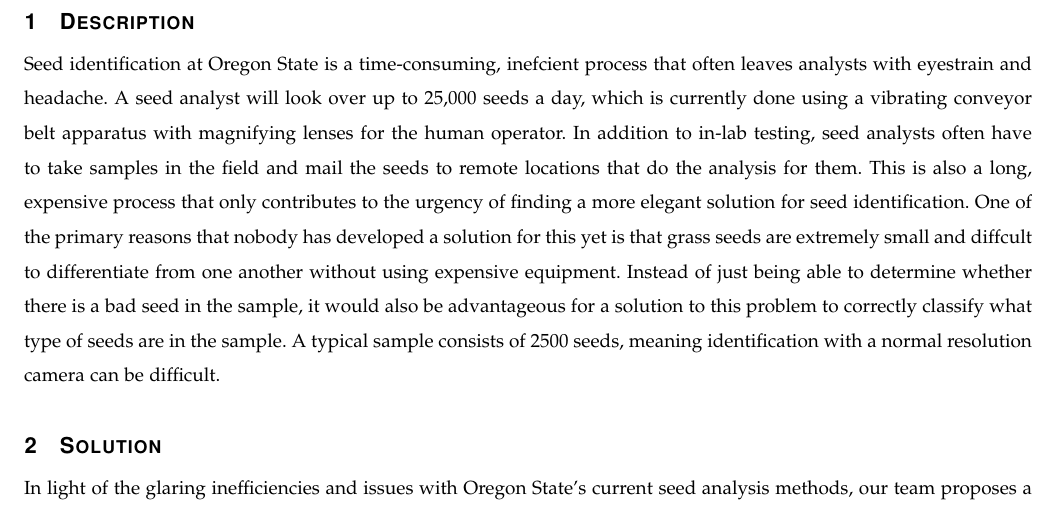
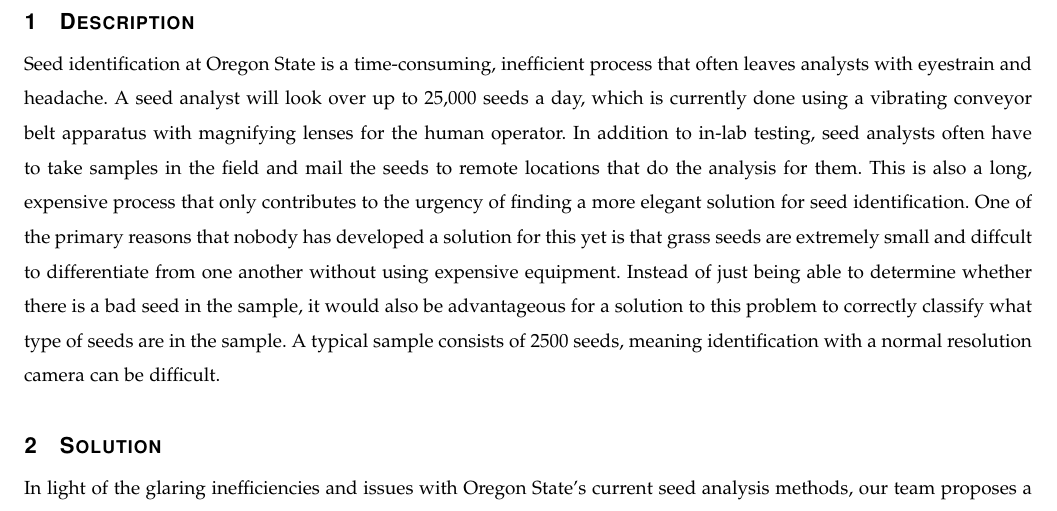
Before and after one commit to Ruefa/CS461-RemoteSeedIdentification, a LaTeX paper (Documents/Final_Problem_Statement/problemstatement.tex): part of page 3 of 3, cut so that both start at the same text. Compiled offline with pdfLaTeX; a missing font is replaced by an installed copy or a similar font; a LaTeX package or settings file that is missing is left out.

Commit message:
Fixed some minor spelling errors, document is finalized now

```diff
--- a/Documents/Final_Problem_Statement/problemstatement.tex
+++ b/Documents/Final_Problem_Statement/problemstatement.tex
@@ -84,7 +84,7 @@
 
 % 8. now you write!
 \section{Description}
-Seed identification at Oregon State is a time-consuming, inefcient process that often leaves analysts with eyestrain and headache. A seed analyst will look over up to 25,000 seeds a day, which is currently done using a vibrating conveyor belt apparatus with magnifying lenses for the human operator. In addition to in-lab testing, seed analysts often have to take samples in the field and mail the seeds to remote locations that do the analysis for them. This is also a long, expensive process that only contributes to the urgency of finding a more elegant solution for seed identification. One of the primary reasons that nobody has developed a solution for this yet is that grass seeds are extremely small and diffcult to differentiate from one another without using expensive equipment. Instead of just being able to determine whether there is a bad seed in the sample, it would also be advantageous for a solution to this problem to correctly classify what type of seeds are in the sample. A typical sample consists of 2500 seeds, meaning identification with a normal resolution camera can be difficult.
+Seed identification at Oregon State is a time-consuming, inefficient process that often leaves analysts with eyestrain and headache. A seed analyst will look over up to 25,000 seeds a day, which is currently done using a vibrating conveyor belt apparatus with magnifying lenses for the human operator. In addition to in-lab testing, seed analysts often have to take samples in the field and mail the seeds to remote locations that do the analysis for them. This is also a long, expensive process that only contributes to the urgency of finding a more elegant solution for seed identification. One of the primary reasons that nobody has developed a solution for this yet is that grass seeds are extremely small and diffcult to differentiate from one another without using expensive equipment. Instead of just being able to determine whether there is a bad seed in the sample, it would also be advantageous for a solution to this problem to correctly classify what type of seeds are in the sample. A typical sample consists of 2500 seeds, meaning identification with a normal resolution camera can be difficult.
 
 
 \section{Solution}
```
Also changed, not shown: Documents/Final_Problem_Statement/problemstatement.pdf.
